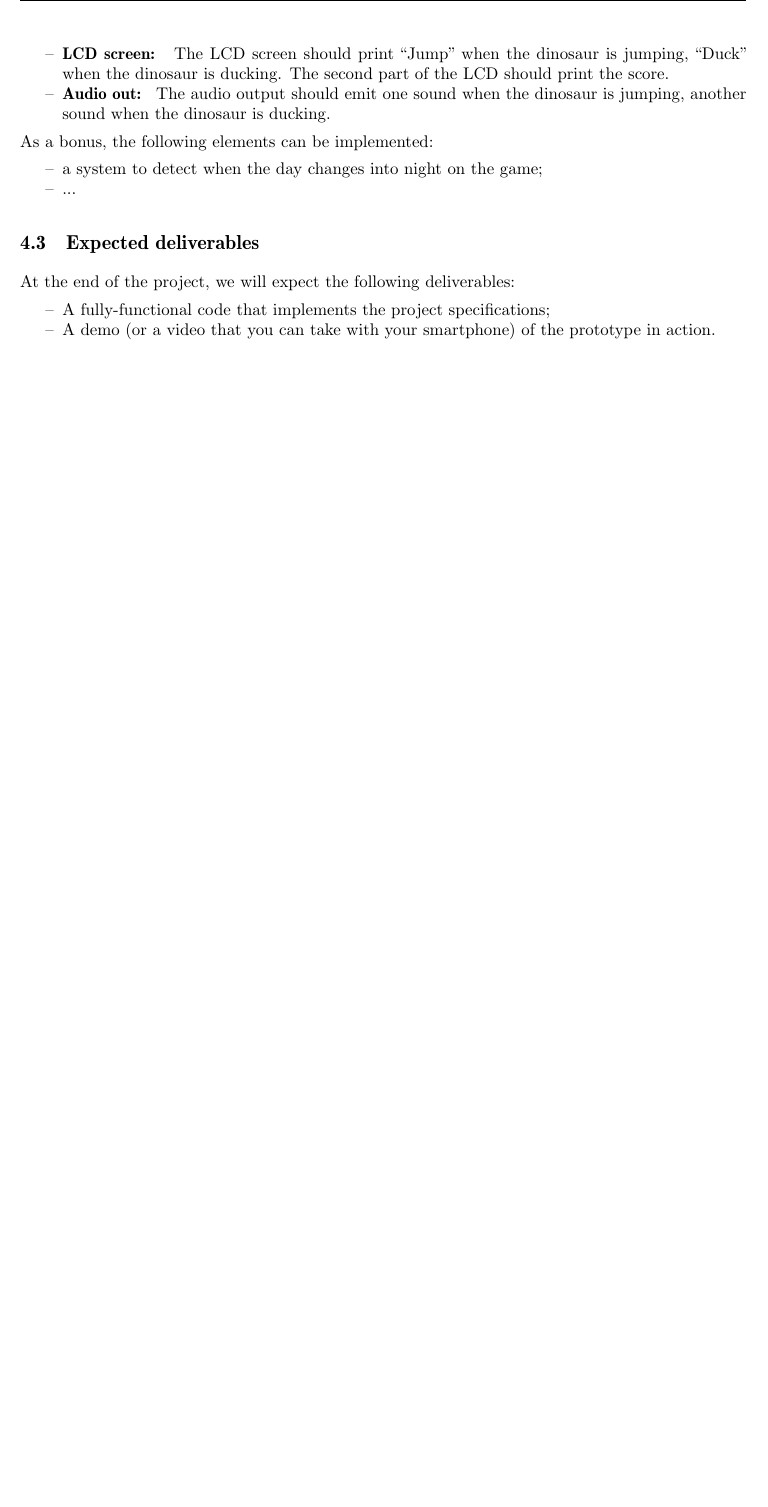
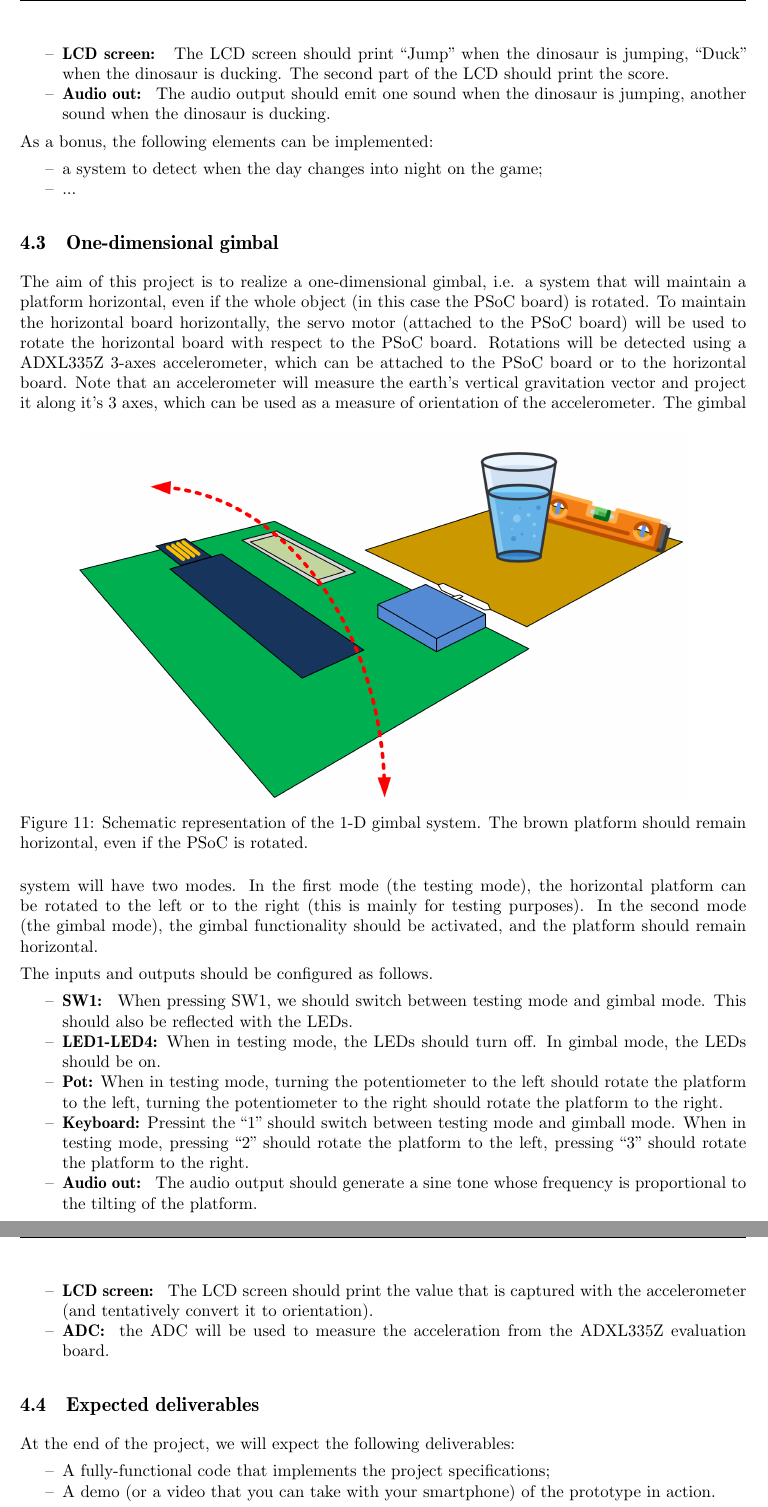
Before and after one commit to BEAMS-EE/ELECH310, a LaTeX document (project_psoc/ELECH310_project.tex, which reads project_psoc/project_specifications.tex): part of page 19 of 20 before the commit and two parts of pages 19 and 20 of 21 after it, the two joined at a grey line, cut so that both start at the same text, the shorter picture padded with empty space. Compiled offline with pdfLaTeX.

Commit message:
Added 1-D gimbal project

```diff
--- a/project_psoc/project_specifications.tex
+++ b/project_psoc/project_specifications.tex
@@ -73,8 +73,27 @@ As a bonus, the following elements can be implemented:
 
 
 
+\subsection{One-dimensional gimbal}
 
+The aim of this project is to realize a one-dimensional gimbal, i.e. a system that will maintain a platform horizontal, even if the whole object (in this case the PSoC board) is rotated. To maintain the horizontal board horizontally, the servo motor (attached to the PSoC board) will be used to rotate the horizontal board with respect to the PSoC board. Rotations will be detected using a ADXL335Z 3-axes accelerometer, which can be attached to the PSoC board or to the horizontal board. Note that an accelerometer will measure the earth's vertical gravitation vector and project it along it's 3 axes, which can be used as a measure of orientation of the accelerometer.
+\begin{figure}[h]
+	\centering
+	\includegraphics[width=5in]{gimbal.png}
+	\caption{Schematic representation of the 1-D gimbal system. The brown platform should remain horizontal, even if the PSoC is rotated. }
+	\label{fig:gimbal}
+\end{figure}
+The gimbal system will have two modes. In the first mode (the testing mode), the horizontal platform can be rotated to the left or to the right (this is mainly for testing purposes). In the second mode (the gimbal mode), the gimbal functionality should be activated, and the platform should remain horizontal.
 
+The inputs and outputs should be configured as follows.
+\begin{itemize}
+	\item \textbf{SW1: } When pressing SW1, we should switch between testing mode and gimbal mode. This should also be reflected with the LEDs.
+	\item \textbf{LED1-LED4: }When in testing mode, the LEDs should turn off. In gimbal mode, the LEDs should be on.
+	\item \textbf{Pot: }When in testing mode, turning the potentiometer to the left should rotate the platform to the left, turning the potentiometer to the right should rotate the platform to the right.
+	\item \textbf{Keyboard: }Pressint the ``1'' should switch between testing mode and gimball mode. When in testing mode, pressing ``2'' should rotate the platform to the left, pressing ``3'' should rotate the platform to the right.
+	\item \textbf{Audio out: } The audio output should generate a sine tone whose frequency is proportional to the tilting of the platform.
+	\item \textbf{LCD screen: } The LCD screen should print the value that is captured with the accelerometer (and tentatively convert it to orientation).
+	\item \textbf{ADC: } the ADC will be used to measure the acceleration from the ADXL335Z evaluation board.
+\end{itemize}
 
 
 
```
Also changed, not shown: project_psoc/Figures/gimbal.png (added), 1 other file.
